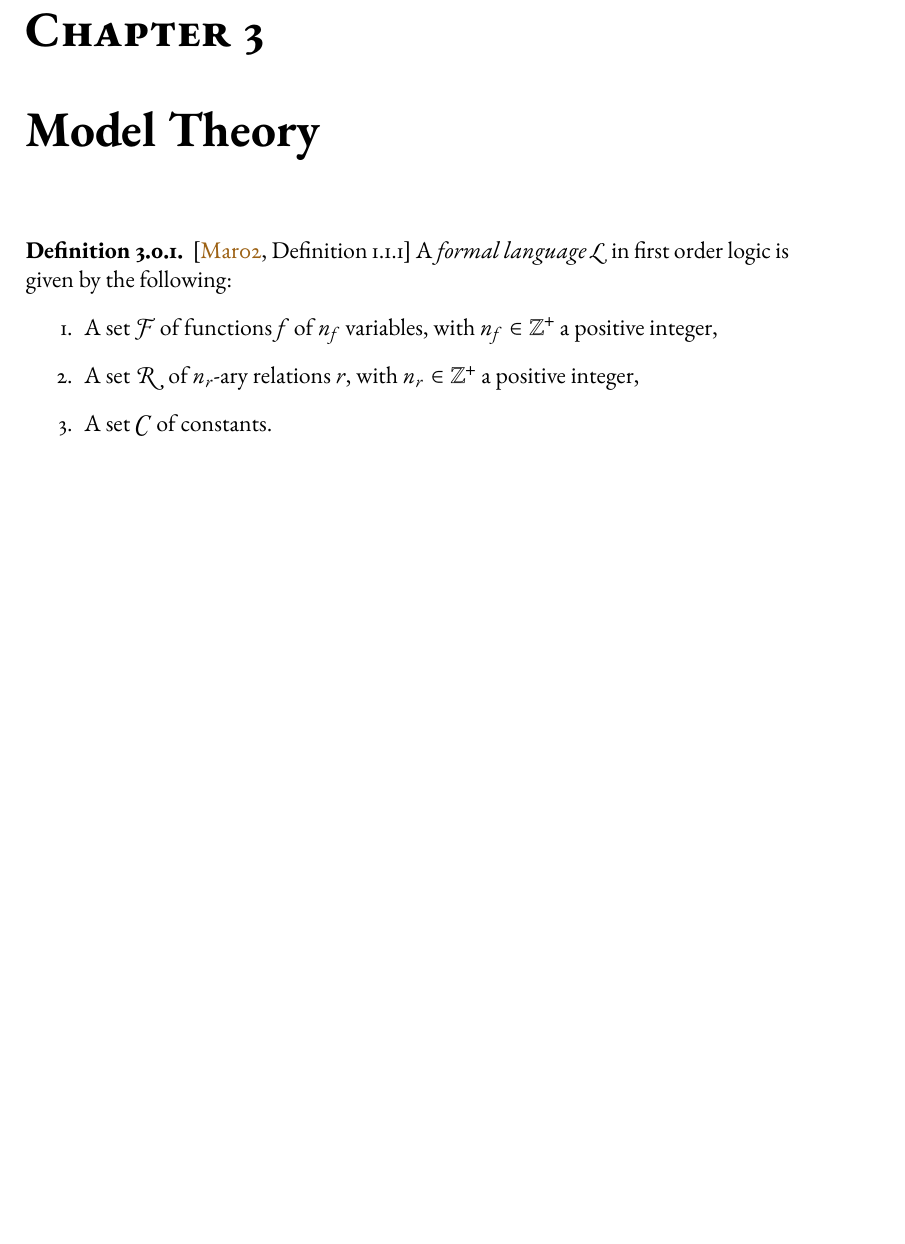
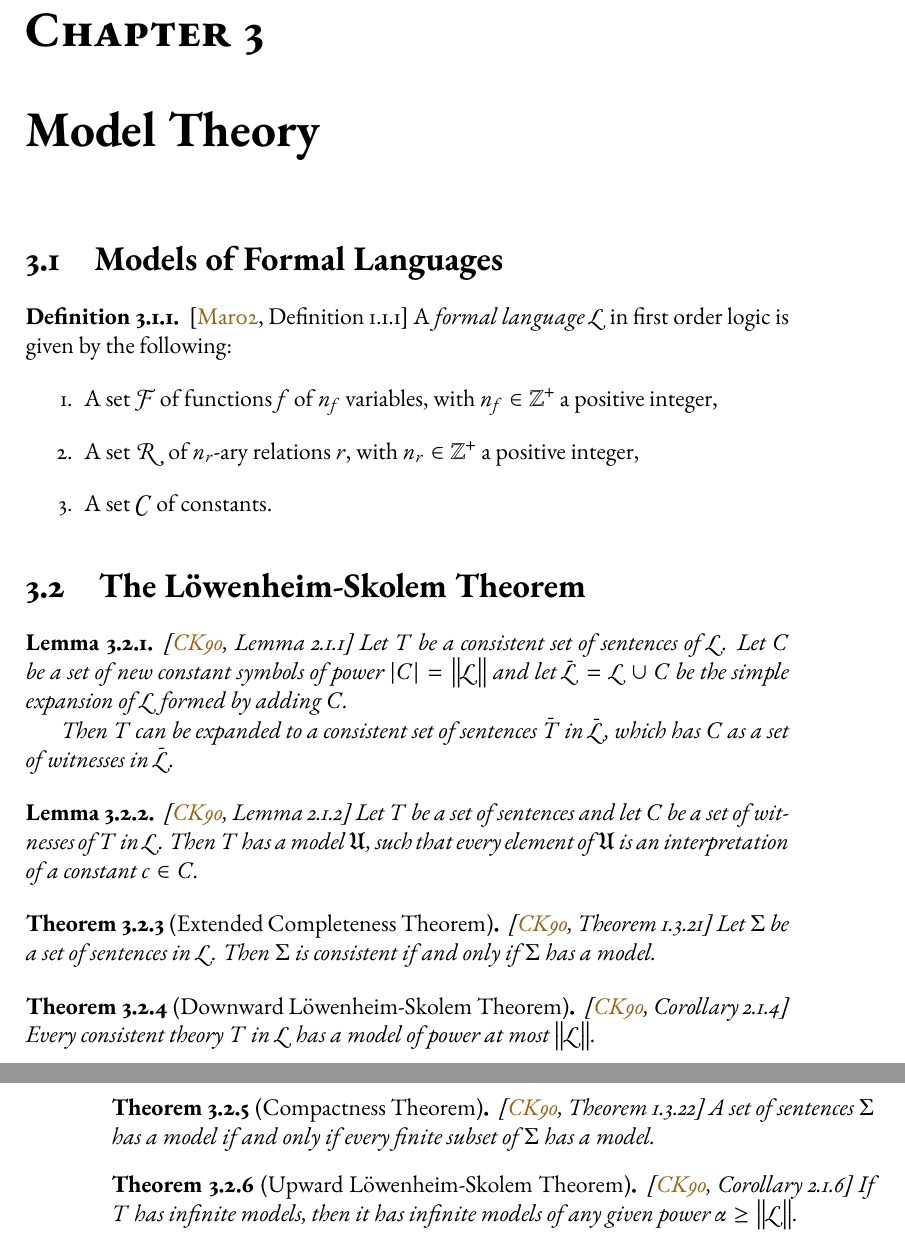
Before and after one commit to Tunami52/Thesis, a LaTeX thesis (main.tex, which reads sections/model_theory/model_theory.tex): part of page 21 of 25 before the commit and two parts of pages 21 and 22 of 25 after it, the two joined at a grey line, cut so that both start at the same text, the shorter picture padded with empty space. The pictures show the PDF file main.pdf that the author committed with the source.

Commit message:
rough theorem structure (without proofs) for Löwenheim-Skolem

```diff
--- a/sections/model_theory/model_theory.tex
+++ b/sections/model_theory/model_theory.tex
@@ -1,6 +1,6 @@
 \documentclass[../../main.tex]{subfiles}
 \begin{document}
-
+\section{Models of Formal Languages}
 \begin{definition}\cite[Definition 1.1.1]{Mar02}
     A \textit{formal language} $\mathcal{L}$ in first order logic is given by the following:
     \begin{enumerate}
@@ -10,4 +10,36 @@
     \end{enumerate}
 \end{definition}
 
+\section{The Löwenheim-Skolem Theorem}
+
+\begin{lemma}\cite[Lemma 2.1.1]{Cha90}
+    Let $T$ be a consistent set of sentences of $\mathcal{L}$.
+    Let $C$ be a set of new constant symbols of power $\left\lvert C \right\rvert = \left\lVert \mathcal{L} \right\rVert$
+     and let $\bar{\mathcal{L}} = \mathcal{L} \cup C$ be the simple expansion of $\mathcal{L}$ formed by adding $C$.
+
+     Then $T$ can be expanded to a consistent set of sentences $\bar{T}$ in $\bar{\mathcal{L}}$, which has $C$ as a set of witnesses in $\bar{\mathcal{L}}$.
+\end{lemma}
+
+\begin{lemma}\cite[Lemma 2.1.2]{Cha90}
+    Let $T$ be a set of sentences and let $C$ be a set of witnesses of $T$ in $\mathcal{L}$.
+    Then $T$ has a model $\mathfrak{U}$, such that every element of $\mathfrak{U}$ is an interpretation of a constant $c \in C$.
+\end{lemma}
+
+\begin{theorem}[Extended Completeness Theorem]\cite[Theorem 1.3.21]{Cha90}
+    Let $\Sigma$ be a set of sentences in $\mathcal{L}$.
+    Then $\Sigma$ is consistent if and only if $\Sigma$ has a model.
+\end{theorem}
+
+\begin{theorem}[Downward Löwenheim-Skolem Theorem]\cite[Corollary 2.1.4]{Cha90}
+    Every consistent theory $T$ in $\mathcal{L}$ has a model of power at most $\left\lVert \mathcal{L} \right\rVert$.
+\end{theorem}
+
+\begin{theorem}[Compactness Theorem]\cite[Theorem 1.3.22]{Cha90}
+    A set of sentences $\Sigma$ has a model if and only if every finite subset of $\Sigma$ has a model.
+\end{theorem}
+
+\begin{theorem}[Upward Löwenheim-Skolem Theorem]\cite[Corollary 2.1.6]{Cha90}
+    If $T$ has infinite models, then it has infinite models of any given power $\alpha \geq \left\lVert \mathcal{L} \right\rVert$.
+\end{theorem}
+
 \end{document}
```
Also changed, not shown: main.pdf, sections/model_theory/model_theory.pdf, 1 other file.
